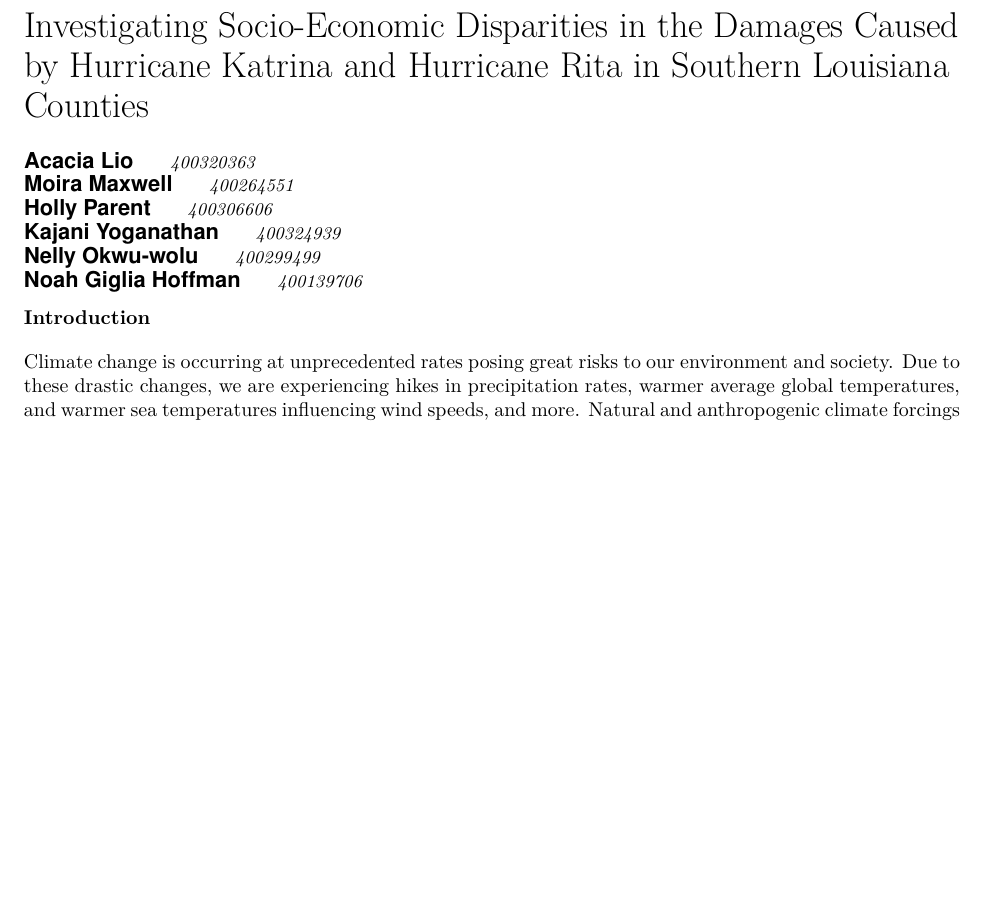
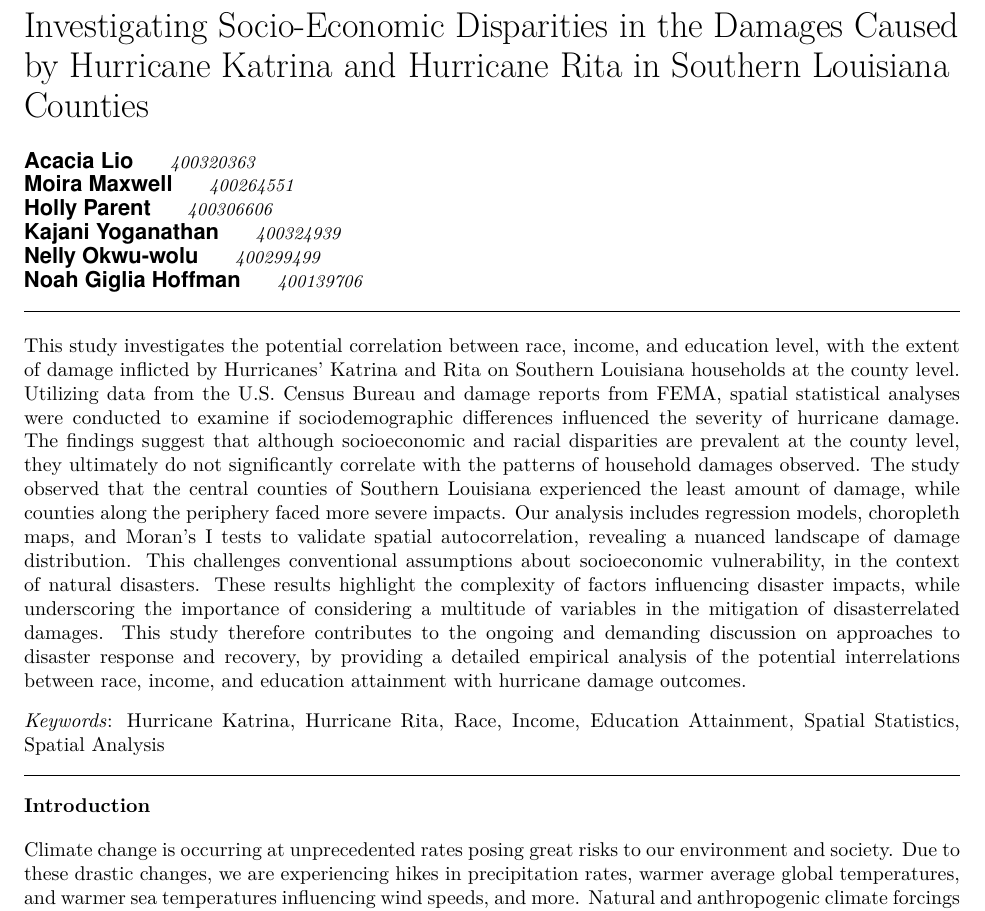
Before and after one commit to paezha/Hurricane-Damage-Lousiana-4GA3, an R Markdown document (Final-Report-Group-5.Rmd): part of page 1 of 29 before the commit and part of page 1 of 30 after it, cut so that both start at the same text, the shorter picture padded with empty space. The pictures show the output file Final-Report-Group-5.pdf that the author committed with the source.

Commit message:
Updated with abstract and keywords from Holly Parent

```diff
--- a/Final-Report-Group-5.Rmd
+++ b/Final-Report-Group-5.Rmd
@@ -15,8 +15,9 @@ author:
 - name: Noah Giglia Hoffman
   student_number: 400139706
 subject: "ENVSOCTY 4GA3: Applied Spatial Statistics"
-abstract: ""
-keywords: ""
+abstract: "This study investigates the potential correlation between race, income, and education level, with the extent of damage inflicted by Hurricanes’ Katrina and Rita on Southern Louisiana households at the county level. Utilizing data from the U.S. Census Bureau and damage reports from FEMA, spatial statistical analyses were conducted to examine if sociodemographic differences influenced the severity of hurricane damage. The findings suggest that although socioeconomic and racial disparities are prevalent at the county level, they ultimately do not significantly correlate with the patterns of household damages observed. The study observed that the central counties of Southern Louisiana experienced the least amount of damage, while counties along the periphery faced more severe impacts. Our analysis includes regression models, choropleth maps, and Moran’s I tests to validate spatial autocorrelation, revealing a nuanced landscape of damage distribution. This challenges conventional assumptions about socioeconomic vulnerability, in the context of natural disasters. These results highlight the complexity of factors influencing disaster impacts, while underscoring the importance of considering a multitude of variables in the mitigation of disasterrelated damages. This study therefore contributes to the ongoing and demanding discussion on approaches to disaster response and recovery, by providing a detailed empirical analysis of the potential interrelations between race, income, and education attainment with hurricane damage outcomes."
+keywords: "Hurricane Katrina, Hurricane Rita, Race, Income, Education Attainment, Spatial Statistics,
+Spatial Analysis"
 date: "4/19/2024"
 output:
   pdf_document:
```
Also changed, not shown: README.Rmd (+2 -0 lines), Final-Report-Group-5.pdf, README.md, README_files/figure-gfm/unnamed-chunk-7-1.png, README_files/figure-gfm/unnamed-chunk-9-1.png, 1 other file.
